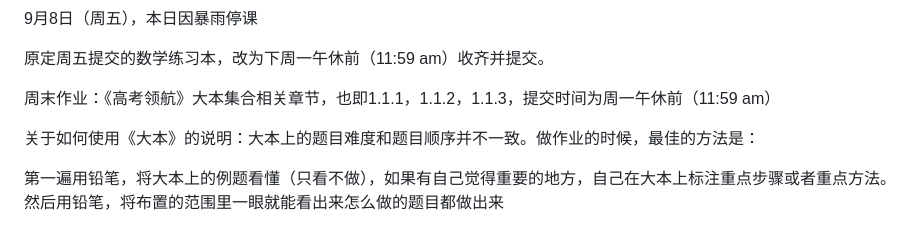
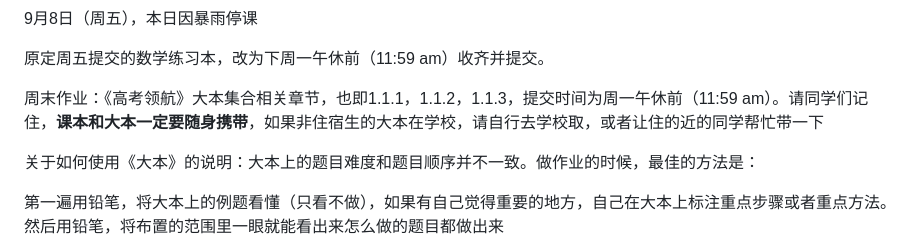
Before and after one commit to QiuSzMS/QiuSzMS.github.io, a Markdown page: 2023-2024.md, the part around the change. Drawn GitHub-style.

```diff
--- a/2023-2024.md
+++ b/2023-2024.md
@@ -72,7 +72,7 @@
 
 原定周五提交的数学练习本，改为下周一午休前（11:59 am）收齐并提交。
 
-周末作业：《高考领航》大本集合相关章节，也即1.1.1，1.1.2，1.1.3，提交时间为周一午休前（11:59 am）
+周末作业：《高考领航》大本集合相关章节，也即1.1.1，1.1.2，1.1.3，提交时间为周一午休前（11:59 am）。请同学们记住，**课本和大本一定要随身携带**，如果非住宿生的大本在学校，请自行去学校取，或者让住的近的同学帮忙带一下
 
 关于如何使用《大本》的说明：大本上的题目难度和题目顺序并不一致。做作业的时候，最佳的方法是：
 
```
